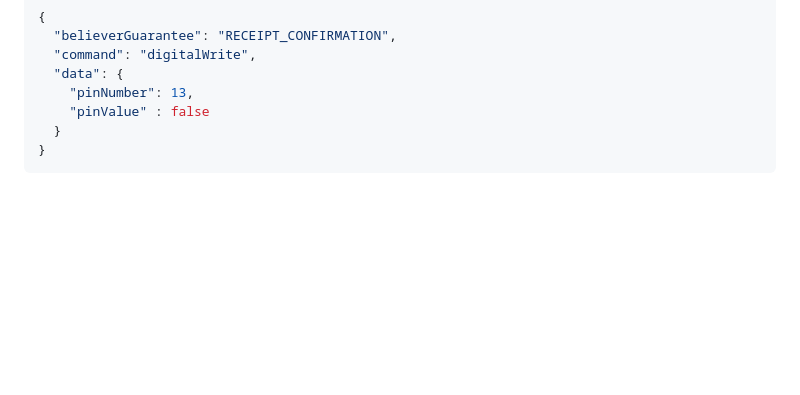
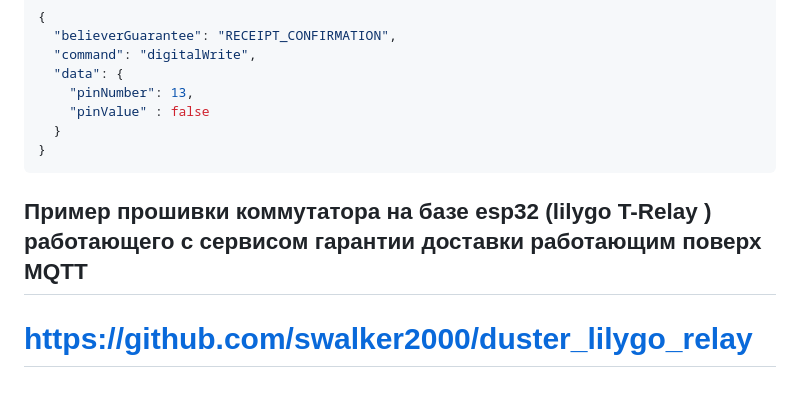
Before and after one commit to swalker2000/duster_broker, a Markdown page: README_RUS.md, the part around the change. Rendered like a GitHub page; blank space fills up the shorter version.

Commit message:
add duster_lilygo_relay deckribtion to readme

````diff
--- a/README_RUS.md
+++ b/README_RUS.md
@@ -189,3 +189,6 @@ Esp32 чип мигающий светодиодом по команде от б
   }
 }
 ```
+
+## Пример прошивки коммутатора на базе esp32 (lilygo T-Relay ) работающего с сервисом гарантии доставки работающим поверх MQTT
+# https://github.com/swalker2000/duster_lilygo_relay
````
Also changed, not shown: README.md (+2 -0 lines).
